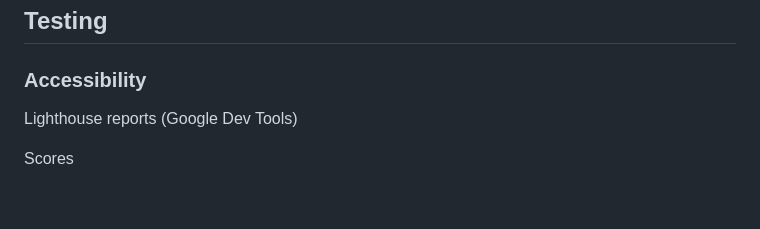
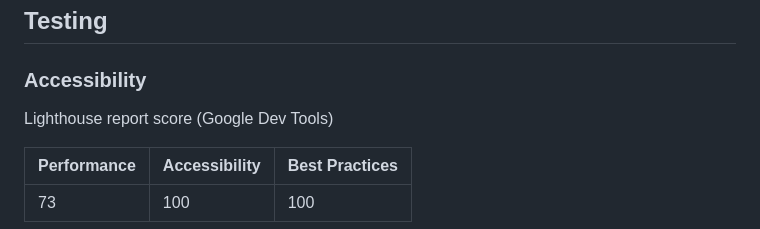
Before and after one commit to alexjriley/dj-depo, a Markdown page: README.md, the part around the change printed below. GitHub-like rendering; blank space fills up the shorter version.

Commit message:
Update Lighthouse report section in README

```diff
--- a/README.md
+++ b/README.md
@@ -91,7 +91,9 @@ See documentation in mixes/models.py for further clarification.
 
 ### Accessibility
 
-Lighthouse reports (Google Dev Tools)
+Lighthouse report score (Google Dev Tools)
 
-Scores
+| Performance  | Accessibility | Best Practices |
+| ------------- | ------------- | ------------- |
+| 73  | 100  | 100  |
 
```
Also changed, not shown: other parts of README.md (+1 -1 lines).
